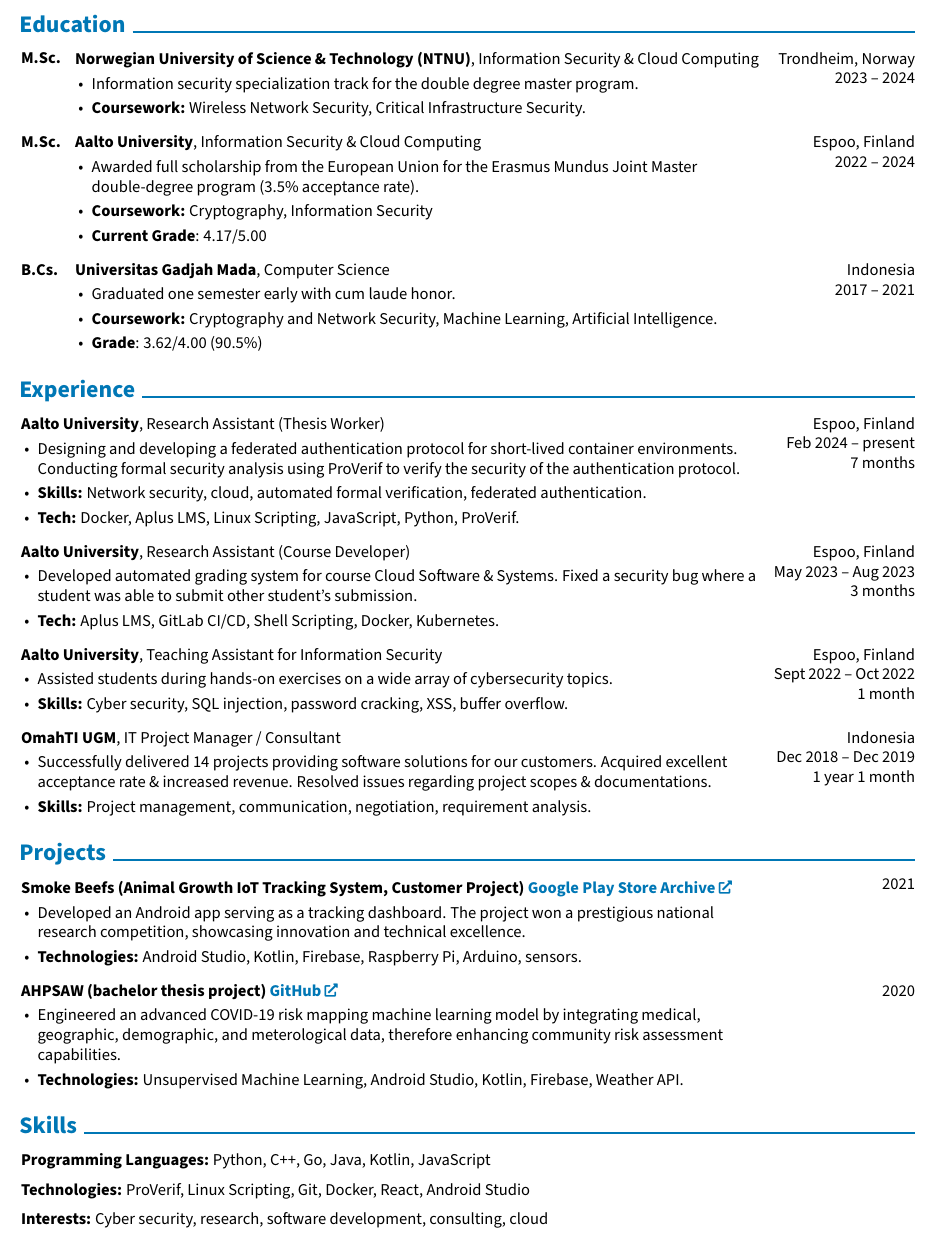
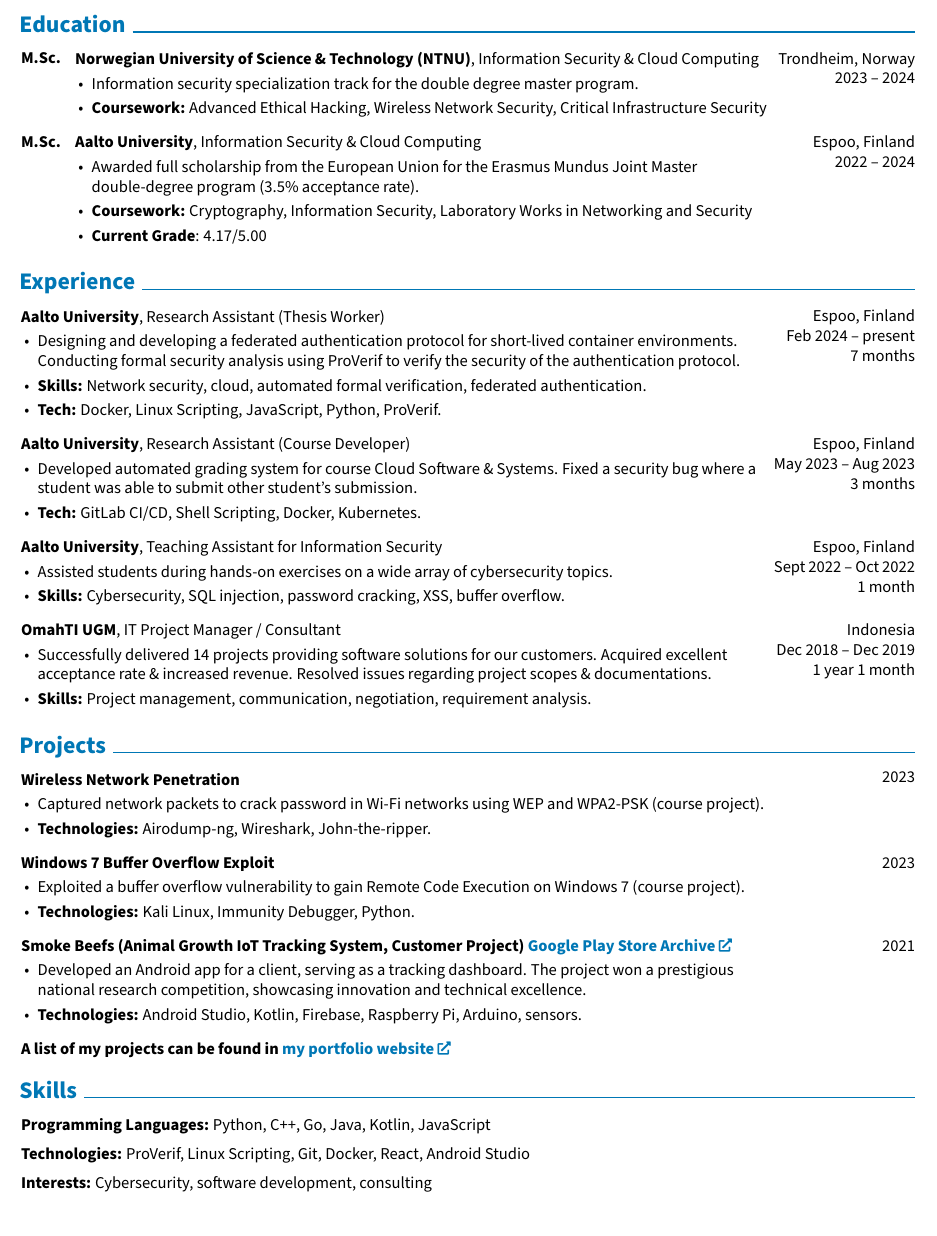
Before and after one commit to thefajarmalik/cv, a LaTeX CV (Fajar_Malik_CV.tex): part of the page, cut so that both start at the same text. Compiled offline with pdfLaTeX.

Commit message:
render the latest CV

```diff
--- a/Fajar_Malik_CV.tex
+++ b/Fajar_Malik_CV.tex
@@ -151,7 +151,7 @@
         \LenToUnit{\paperwidth-1 cm-0 cm+0.05cm},
         \LenToUnit{\paperheight-0.5 cm}
     ){\vtop{{\null}\makebox[0pt][c]{
-        \small\color{gray}\textit{Last updated in August 2024}\hspace{\widthof{Last updated in August 2024}}
+        \small\color{gray}\textit{Last updated in September 2024}\hspace{\widthof{Last updated in September 2024}}
     }}}%
   }%
 }%
@@ -209,7 +209,7 @@
             \textbf{Norwegian University of Science \& Technology (NTNU)}, Information Security \& Cloud Computing
             \begin{highlights}
                 \item Information security specialization track for the double degree master program.
-                \item \textbf{Coursework:} Wireless Network Security, Critical Infrastructure Security.
+                \item \textbf{Coursework:} Advanced Ethical Hacking, Wireless Network Security, Critical Infrastructure Security
             \end{highlights}
         \end{threecolentry}
 
@@ -223,23 +223,8 @@
             \textbf{Aalto University}, Information Security \& Cloud Computing
             \begin{highlights}
                 \item Awarded full scholarship from the European Union for the Erasmus Mundus Joint Master double-degree program (3.5\% acceptance rate).
-                \item \textbf{Coursework:} Cryptography, Information Security
+                \item \textbf{Coursework:} Cryptography, Information Security, Laboratory Works in Networking and Security
                 \item \textbf{Current Grade}: 4.17/5.00
-            \end{highlights}
-        \end{threecolentry}
-
-        \vspace{0.2 cm}
-
-        \begin{threecolentry}{\textbf{B.Cs.}}{
-            Indonesia
-
-        2017 – 2021
-        }
-            \textbf{Universitas Gadjah Mada}, Computer Science
-            \begin{highlights}
-                \item Graduated one semester early with cum laude honor.
-                \item \textbf{Coursework:} Cryptography and Network Security, Machine Learning, Artificial Intelligence.
-                \item \textbf{Grade}: 3.62/4.00 (90.5\%)
             \end{highlights}
         \end{threecolentry}
 
@@ -261,7 +246,7 @@
             \begin{highlights}
                 \item Designing and developing a federated authentication protocol for short-lived container environments. Conducting formal security analysis using ProVerif to verify the security of the authentication protocol.
                 \item \textbf{Skills:} Network security, cloud, automated formal verification, federated authentication.
-                \item \textbf{Tech:} Docker, Aplus LMS, Linux Scripting, JavaScript, Python, ProVerif.
+                \item \textbf{Tech:} Docker, Linux Scripting, JavaScript, Python, ProVerif.
             \end{highlights}
         \end{twocolentry}
 
@@ -278,7 +263,7 @@
             \textbf{Aalto University}, Research Assistant (Course Developer)
             \begin{highlights}
                 \item Developed automated grading system for course Cloud Software \& Systems. Fixed a security bug where a student was able to submit other student's submission.
-                \item \textbf{Tech:} Aplus LMS, GitLab CI/CD, Shell Scripting, Docker, Kubernetes.
+                \item \textbf{Tech:} GitLab CI/CD, Shell Scripting, Docker, Kubernetes.
             \end{highlights}
         \end{twocolentry}
 
@@ -295,7 +280,7 @@
             \textbf{Aalto University}, Teaching Assistant for Information Security
             \begin{highlights}
                 \item Assisted students during hands-on exercises on a wide array of cybersecurity topics.
-                \item \textbf{Skills:} Cyber security, SQL injection, password cracking, XSS, buffer overflow.
+                \item \textbf{Skills:} Cybersecurity, SQL injection, password cracking, XSS, buffer overflow.
             \end{highlights}
         \end{twocolentry}
 
@@ -325,11 +310,37 @@
 
 
         \begin{twocolentry}{
+            2023
+        }
+            \textbf{Wireless Network Penetration}
+            \begin{highlights}
+                \item Captured network packets to crack password in Wi-Fi networks using WEP and WPA2-PSK (course project).
+                \item \textbf{Technologies:} Airodump-ng, Wireshark, John-the-ripper.
+            \end{highlights}
+        \end{twocolentry}
+
+
+        \vspace{0.2 cm}
+
+        \begin{twocolentry}{
+            2023
+        }
+            \textbf{Windows 7 Buffer Overflow Exploit}
+            \begin{highlights}
+                \item Exploited a buffer overflow vulnerability to gain Remote Code Execution on Windows 7 (course project).
+                \item \textbf{Technologies:} Kali Linux, Immunity Debugger, Python.
+            \end{highlights}
+        \end{twocolentry}
+
+
+        \vspace{0.2 cm}
+
+        \begin{twocolentry}{
             2021
         }
             \textbf{Smoke Beefs (Animal Growth IoT Tracking System, Customer Project) \href{https://apkpure.com/smoke-beefs/com.thefajarmalik.smokebeefs}{Google Play Store Archive}}
             \begin{highlights}
-                \item Developed an Android app serving as a tracking dashboard. The project won a prestigious national research competition, showcasing innovation and technical excellence.
+                \item Developed an Android app for a client, serving as a tracking dashboard. The project won a prestigious national research competition, showcasing innovation and technical excellence.
                 \item \textbf{Technologies:} Android Studio, Kotlin, Firebase, Raspberry Pi, Arduino, sensors.
             \end{highlights}
         \end{twocolentry}
@@ -337,15 +348,9 @@
 
         \vspace{0.2 cm}
 
-        \begin{twocolentry}{
-            2020
-        }
-            \textbf{AHPSAW (bachelor thesis project) \href{https://github.com/thefajarmalik/AHPSAW}{GitHub}}
-            \begin{highlights}
-                \item Engineered an advanced COVID-19 risk mapping machine learning model by integrating medical, geographic, demographic, and meterological data, therefore enhancing community risk assessment capabilities.
-                \item \textbf{Technologies:} Unsupervised Machine Learning, Android Studio, Kotlin, Firebase, Weather API.
-            \end{highlights}
-        \end{twocolentry}
+        \begin{onecolentry}
+            \textbf{A list of my projects can be found in \href{https://thefajarmalik.com/portfolio}{my portfolio website}}
+        \end{onecolentry}
 
 
 
@@ -368,7 +373,7 @@
         \vspace{0.2 cm}
 
         \begin{onecolentry}
-            \textbf{Interests:} Cyber security, research, software development, consulting, cloud
+            \textbf{Interests:} Cybersecurity, software development, consulting
         \end{onecolentry}
 
 
```
Also changed, not shown: Fajar_Malik_CV.pdf, README.md.
